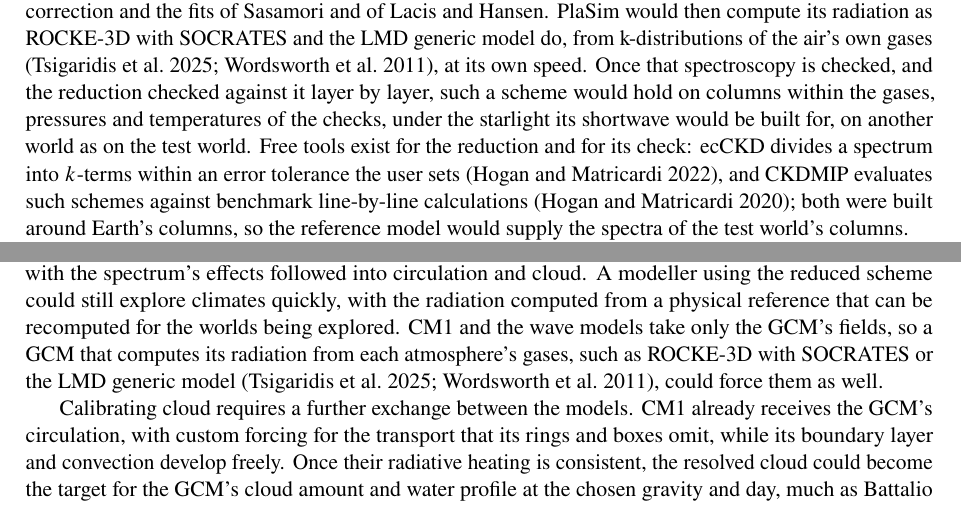
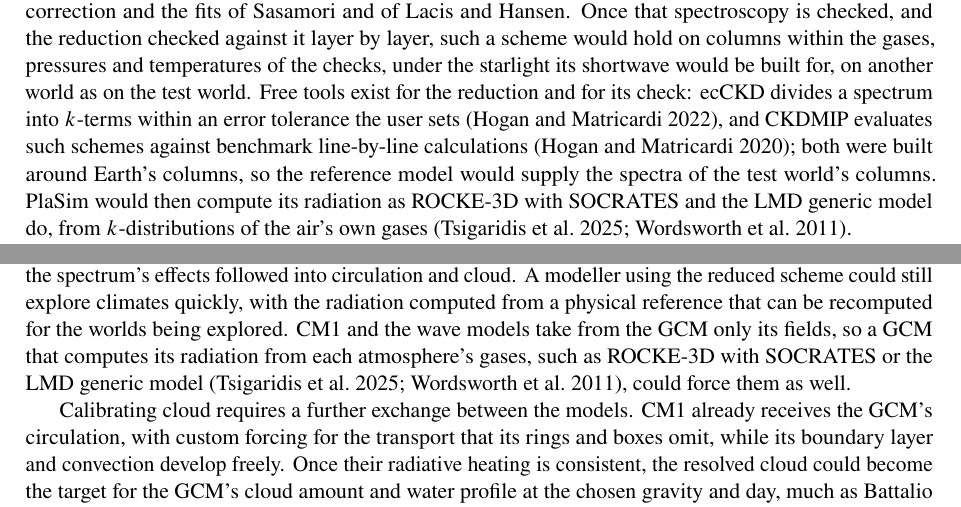
Before and after one commit to dgoldman0/world-crafting, a LaTeX paper (paper/main.tex, which reads paper/sections/conclusions.tex, paper/sections/next.tex): two parts of pages 24 and 27 of 37, joined at a grey line, cut so that both start at the same text. Compiled offline with pdfLaTeX.

Commit message:
Act on the light reading of the generic-model sentences: no untimed speed, and each sentence in its place
One fresh reader found the three statements within their sources and plain in tone, with one
overreach: no run has timed PlaSim with a k-distribution scheme, and the ROCKE-3D paper calls
SOCRATES the costlier of its two schemes, so "at its own speed" leaves Next steps. The sentence
moves to the end of its paragraph, after the reduction and its check, where it no longer parts
"that spectroscopy" from the scheme it points back to, and its k is set as math. The Conclusion's
storm and wave models now take from the GCM only its fields, since the slice's geometry and
SWAN's spectra come from elsewhere.

Co-Authored-By: Claude Opus 5.5 (1M context) <noreply@anthropic.com>

```diff
--- a/paper/sections/conclusions.tex
+++ b/paper/sections/conclusions.tex
@@ -32,7 +32,7 @@ A reduced radiation scheme built from the reference spectroscopy would replace t
 Earth's columns \autocite{hogan2022tool,hogan2020evaluating}, so the reference model would supply them with
 absorption spectra computed on other worlds' columns. With the spectroscopy checked against an independent code
 and its reduction checked by layer, the two atmospheric models could compute heating over the tested
-gases, pressures and temperatures under the starlight for which the scheme was built. The spectral calculation would then take a different stellar spectrum as an input, with the spectrum's effects followed into circulation and cloud. A modeller using the reduced scheme could still explore climates quickly, with the radiation computed from a physical reference that can be recomputed for the worlds being explored. CM1 and the wave models take only the GCM's fields, so a GCM that computes its radiation from each atmosphere's gases, such as ROCKE-3D with SOCRATES or the LMD generic model \autocite{tsigaridis2025rocke3d,wordsworth2011gliese}, could force them as well.
+gases, pressures and temperatures under the starlight for which the scheme was built. The spectral calculation would then take a different stellar spectrum as an input, with the spectrum's effects followed into circulation and cloud. A modeller using the reduced scheme could still explore climates quickly, with the radiation computed from a physical reference that can be recomputed for the worlds being explored. CM1 and the wave models take from the GCM only its fields, so a GCM that computes its radiation from each atmosphere's gases, such as ROCKE-3D with SOCRATES or the LMD generic model \autocite{tsigaridis2025rocke3d,wordsworth2011gliese}, could force them as well.
 
 Calibrating cloud requires a further exchange between the models. CM1 already receives the GCM's circulation, with
 custom forcing for the transport that its rings and boxes omit, while its boundary layer and convection
--- a/paper/sections/next.tex
+++ b/paper/sections/next.tex
@@ -15,12 +15,11 @@ design case by 11.5~K, a joint effect in which the ice optics' share is unmeasur
 at 295~K and is used near 307~K with twice the water vapour. Refitting the correction on the settled state's
 cloud-free columns, and iterating to a consistent pair of fit and climate, determines whether the warm state holds: if the consistent state returns near 295~K, the design's dimming is kept, and if it stays near 307~K, the dimming chosen to hold the design temperature must grow, and the rain and cloud change with it. Beyond the refit, a correction with
 humidity among its predictors would extend the fit, and a reduced correlated-$k$ scheme built from the reference
-model's own spectroscopy would replace the correction and the fits of Sasamori and of Lacis and Hansen. PlaSim would then compute its radiation as ROCKE-3D with SOCRATES and the LMD generic model do, from k-distributions of the air's own gases \autocite{tsigaridis2025rocke3d,wordsworth2011gliese}, at its own speed. Once that spectroscopy is checked, and the reduction checked against it layer by layer, such a scheme would
+model's own spectroscopy would replace the correction and the fits of Sasamori and of Lacis and Hansen. Once that spectroscopy is checked, and the reduction checked against it layer by layer, such a scheme would
 hold on columns within the gases, pressures and temperatures of the checks, under the starlight its shortwave would
 be built for, on another world as on the test world. Free tools exist for the reduction and for its check: ecCKD divides a spectrum into $k$-terms within an error tolerance the
 user sets \autocite{hogan2022tool}, and CKDMIP evaluates such schemes against benchmark line-by-line calculations
-\autocite{hogan2020evaluating}; both were built around Earth's columns, so the reference model would supply the
-spectra of the test world's columns.
+\autocite{hogan2020evaluating}; both were built around Earth's columns, so the reference model would supply the spectra of the test world's columns. PlaSim would then compute its radiation as ROCKE-3D with SOCRATES and the LMD generic model do, from $k$-distributions of the air's own gases \autocite{tsigaridis2025rocke3d,wordsworth2011gliese}.
 
 \textbf{Cloud from the cloud-resolving model.} Varied in the tests, PlaSim's cloud amount and cloud water changed the test world's temperature by several kelvin, and both remain uncalibrated for that world. The cloud cover and water by pressure of CM1 runs forced from the
 consistent state of the first step, with the transport across each ring imposed, become the target to which
```
